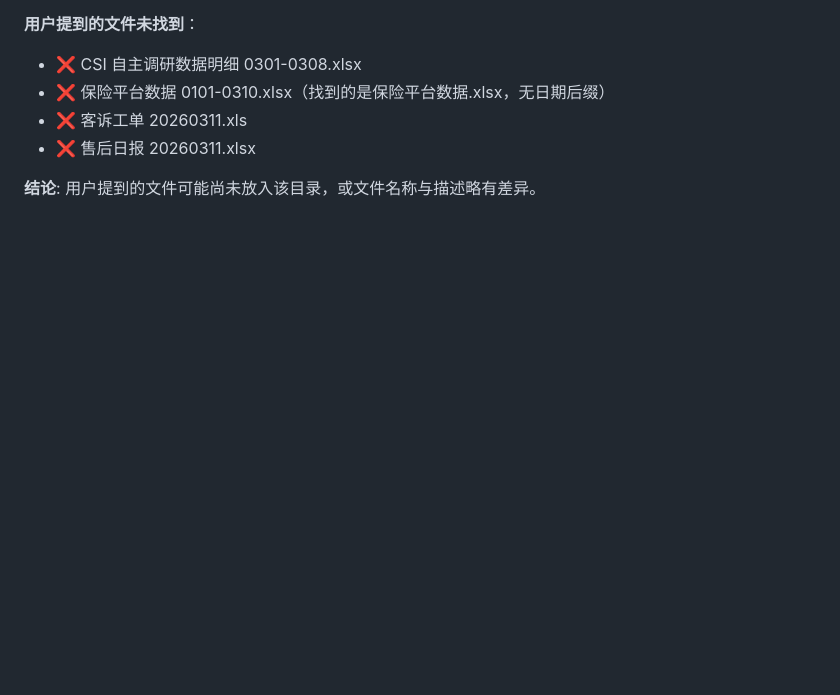
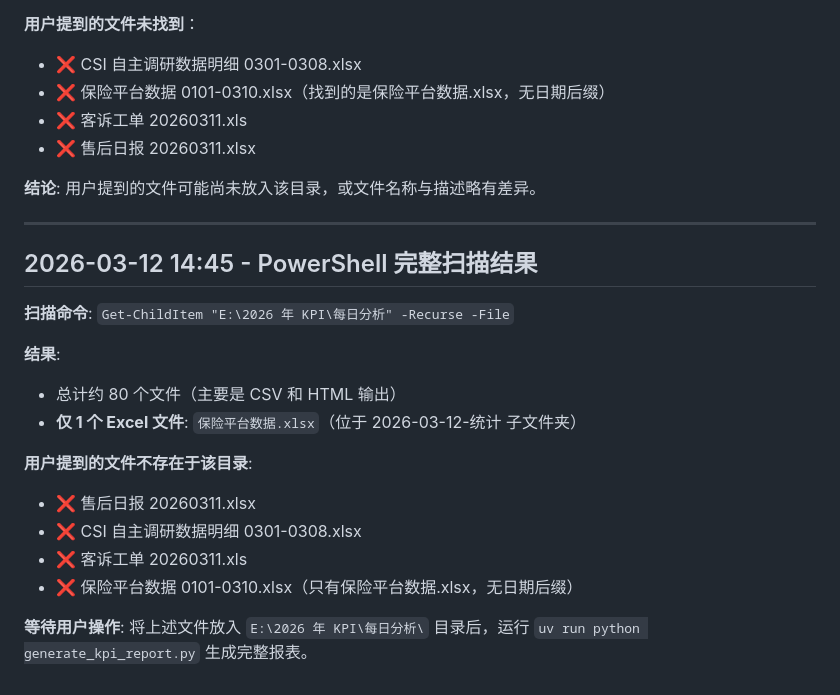
Before and after one commit to dys-cq/mazda-daily-report, a Markdown page: memory/2026-03-12.md, the part around the change. Drawn GitHub-style; blank space fills up the shorter version.

Commit message:
docs(memory): append PowerShell scan results

```diff
--- a/memory/2026-03-12.md
+++ b/memory/2026-03-12.md
@@ -252,3 +252,21 @@ E:/2026 年 KPI/每日分析/
 - ❌ 售后日报 20260311.xlsx
 
 **结论**: 用户提到的文件可能尚未放入该目录，或文件名称与描述略有差异。
+
+---
+
+## 2026-03-12 14:45 - PowerShell 完整扫描结果
+
+**扫描命令**: `Get-ChildItem "E:\2026 年 KPI\每日分析" -Recurse -File`
+
+**结果**:
+- 总计约 80 个文件（主要是 CSV 和 HTML 输出）
+- **仅 1 个 Excel 文件**: `保险平台数据.xlsx`（位于 2026-03-12-统计 子文件夹）
+
+**用户提到的文件不存在于该目录**:
+- ❌ 售后日报 20260311.xlsx
+- ❌ CSI 自主调研数据明细 0301-0308.xlsx
+- ❌ 客诉工单 20260311.xls
+- ❌ 保险平台数据 0101-0310.xlsx（只有保险平台数据.xlsx，无日期后缀）
+
+**等待用户操作**: 将上述文件放入 `E:\2026 年 KPI\每日分析\` 目录后，运行 `uv run python generate_kpi_report.py` 生成完整报表。
```
